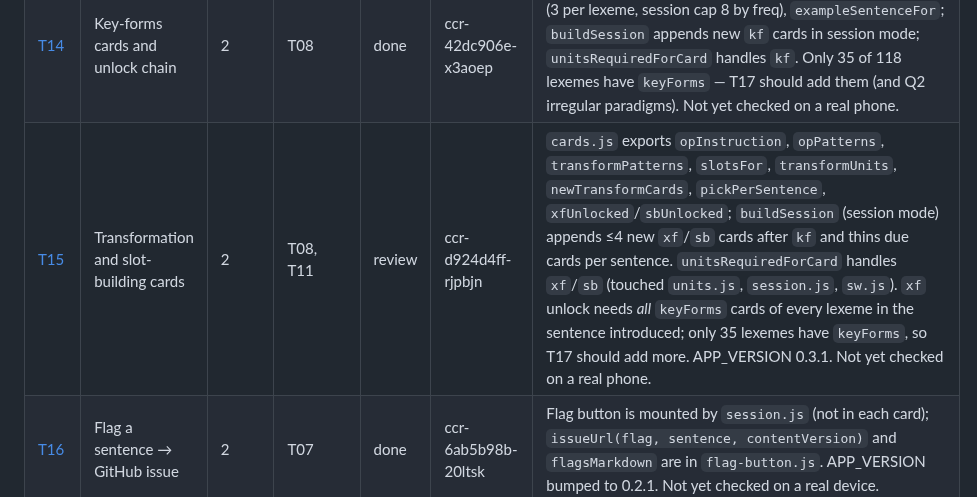
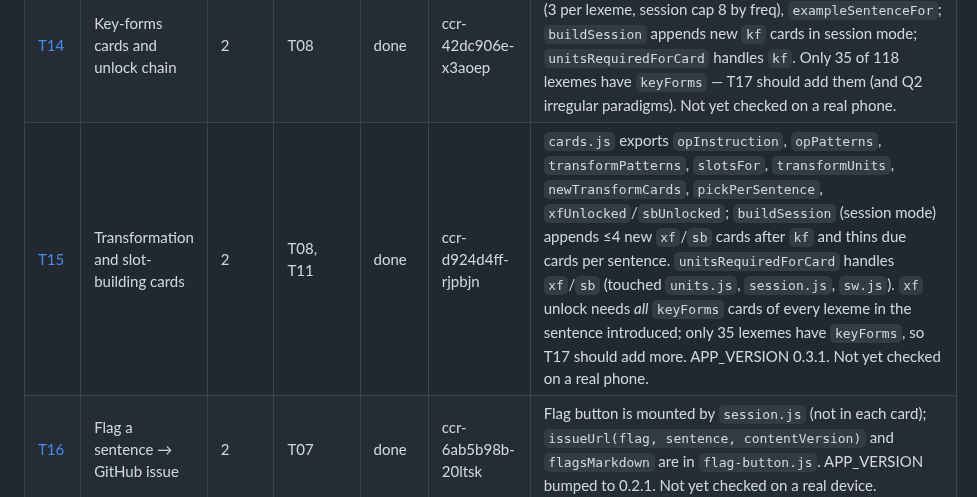
Before and after one commit to xferguson/DaciaGlot, a Markdown page: docs/STATUS.md, the part around the change. GitHub-like rendering.

Commit message:
STATUS: mark T15 done
Co-Authored-By: Claude Sonnet 5.5 <noreply@anthropic.com>
Claude-Session: https://claude.ai/code/session_01RYihVNbx1DzqA56LxPiGB3

```diff
--- a/docs/STATUS.md
+++ b/docs/STATUS.md
@@ -18,7 +18,7 @@ Statuses: `todo` · `in-progress` · `review` · `done` · `blocked`. Update you
 | [T12](tasks/T12-selection.md) | i+1 selection engine | 2 | T08, T11 | done | ccr-f01c220f-5241s1 | `core/select.js` exports `pickNewSentences(n,{focus,state,content,now,rng})`. `buildSession` now takes `focus` and, without `newSentenceIds`, calls select (interim order only as cold-start fallback with no focus); when blocked it returns `{queue (due only), estimateSec, blocked:true, suggest}`. Session view doesn't pass a focus or show `suggest` yet (T13). APP_VERSION 0.3.1. |
 | [T13](tasks/T13-lists-focus-ui.md) | Situations / Patterns lists, Focus mode, lexeme detail | 2 | T11, T12 | todo | | |
 | [T14](tasks/T14-key-forms.md) | Key-forms cards and unlock chain | 2 | T08 | done | ccr-42dc906e-x3aoep | `cards.js` exports `FORM_LABELS`/`labelFor`, `newKfCards` (3 per lexeme, session cap 8 by freq), `exampleSentenceFor`; `buildSession` appends new `kf` cards in session mode; `unitsRequiredForCard` handles `kf`. Only 35 of 118 lexemes have `keyForms` — T17 should add them (and Q2 irregular paradigms). Not yet checked on a real phone. |
-| [T15](tasks/T15-transform-slot.md) | Transformation and slot-building cards | 2 | T08, T11 | review | ccr-d924d4ff-rjpbjn | `cards.js` exports `opInstruction`, `opPatterns`, `transformPatterns`, `slotsFor`, `transformUnits`, `newTransformCards`, `pickPerSentence`, `xfUnlocked`/`sbUnlocked`; `buildSession` (session mode) appends ≤4 new `xf`/`sb` cards after `kf` and thins due cards per sentence. `unitsRequiredForCard` handles `xf`/`sb` (touched `units.js`, `session.js`, `sw.js`). `xf` unlock needs *all* `keyForms` cards of every lexeme in the sentence introduced; only 35 lexemes have `keyForms`, so T17 should add more. APP_VERSION 0.3.1. Not yet checked on a real phone. |
+| [T15](tasks/T15-transform-slot.md) | Transformation and slot-building cards | 2 | T08, T11 | done | ccr-d924d4ff-rjpbjn | `cards.js` exports `opInstruction`, `opPatterns`, `transformPatterns`, `slotsFor`, `transformUnits`, `newTransformCards`, `pickPerSentence`, `xfUnlocked`/`sbUnlocked`; `buildSession` (session mode) appends ≤4 new `xf`/`sb` cards after `kf` and thins due cards per sentence. `unitsRequiredForCard` handles `xf`/`sb` (touched `units.js`, `session.js`, `sw.js`). `xf` unlock needs *all* `keyForms` cards of every lexeme in the sentence introduced; only 35 lexemes have `keyForms`, so T17 should add more. APP_VERSION 0.3.1. Not yet checked on a real phone. |
 | [T16](tasks/T16-flagging.md) | Flag a sentence → GitHub issue | 2 | T07 | done | ccr-6ab5b98b-20ltsk | Flag button is mounted by `session.js` (not in each card); `issueUrl(flag, sentence, contentVersion)` and `flagsMarkdown` are in `flag-button.js`. APP_VERSION bumped to 0.2.1. Not yet checked on a real device. |
 | [T17](tasks/T17-content-batch-b.md) | Content batch B: to ~300 sentences, all situations | 2 | T09 | todo | | |
 | [T18](tasks/T18-dashboard.md) | Progress dashboard | 3 | T11, T19 | todo | | |
```
